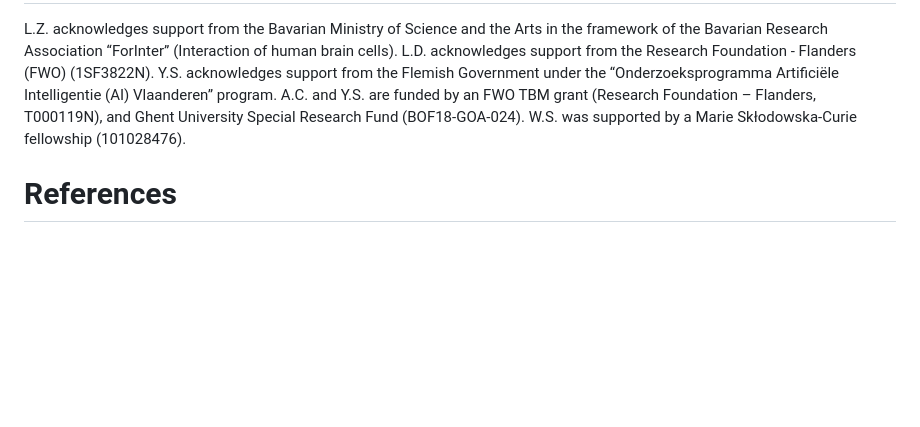
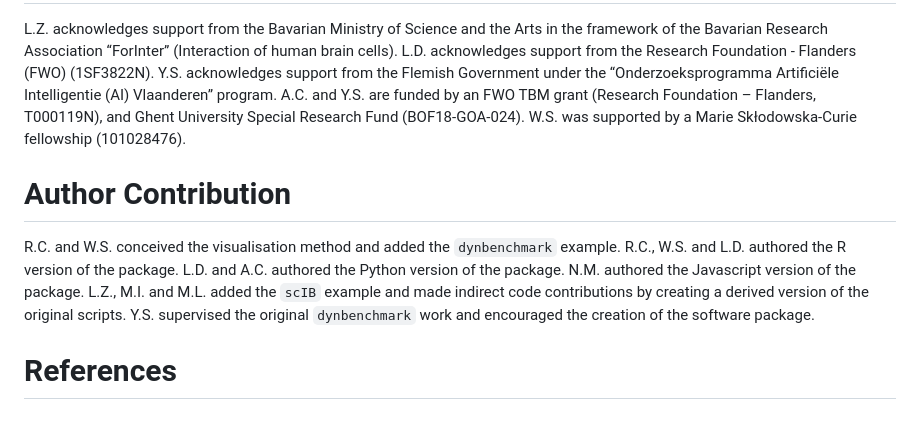
Before and after one commit to funkyheatmap/funkyheatmap, a Markdown page: paper/paper.md, the part around the change. Drawn GitHub-style; blank space fills up the shorter version.

Commit message:
Add author contributions (#65)

```diff
--- a/paper/paper.md
+++ b/paper/paper.md
@@ -140,4 +140,12 @@ Y.S. acknowledges support from the Flemish Government under the “Onderzoekspro
 A.C. and Y.S. are funded by an FWO TBM grant (Research Foundation – Flanders, T000119N), and Ghent University Special Research Fund (BOF18-GOA-024).
 W.S. was supported by a Marie Skłodowska-Curie fellowship (101028476).
 
+# Author Contribution
+R.C. and W.S. conceived the visualisation method and added the `dynbenchmark` example.
+R.C., W.S. and L.D. authored the R version of the package.
+L.D. and A.C. authored the Python version of the package.
+N.M. authored the Javascript version of the package.
+L.Z., M.I. and M.L. added the `scIB` example and made indirect code contributions by creating a derived version of the original scripts.
+Y.S. supervised the original `dynbenchmark` work and encouraged the creation of the software package.
+
 # References
```
